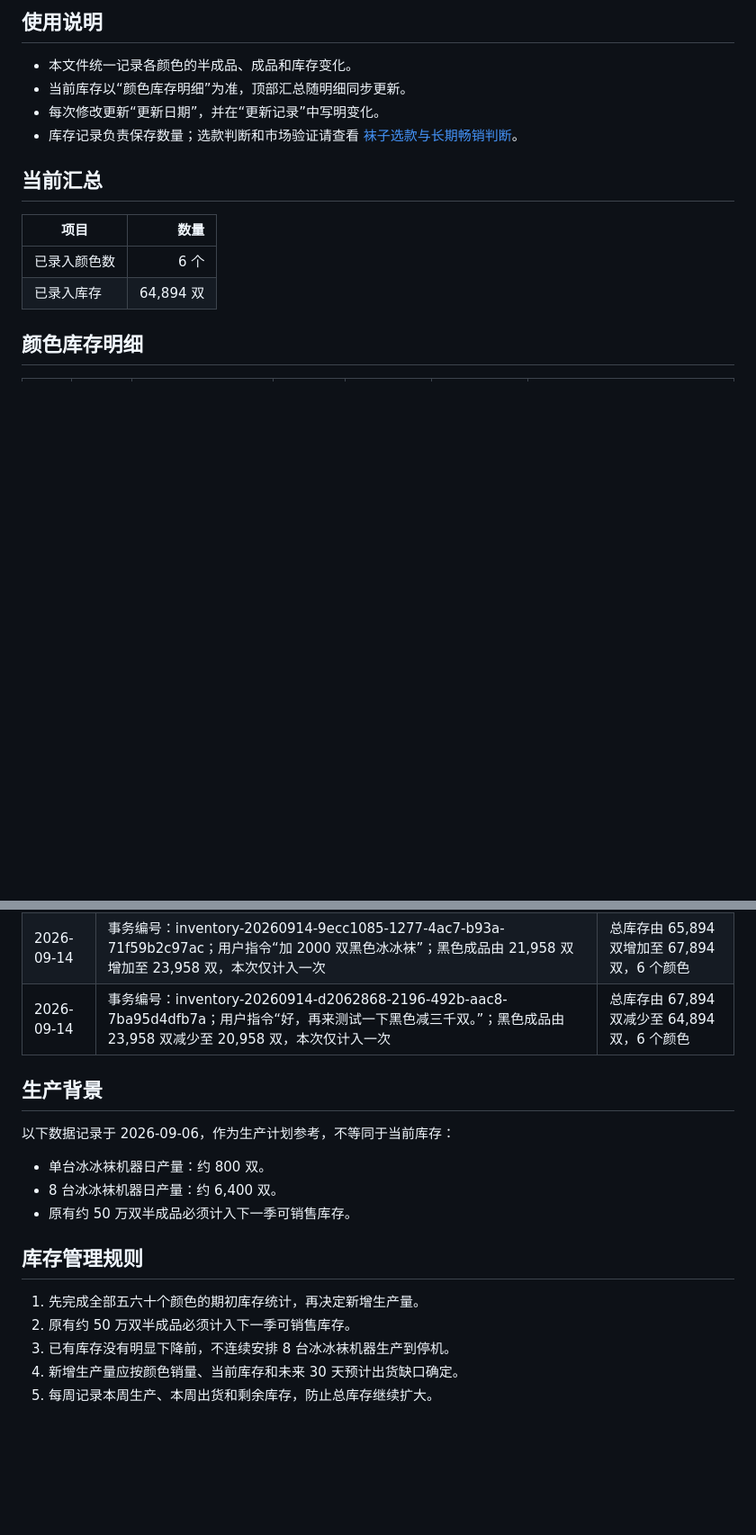
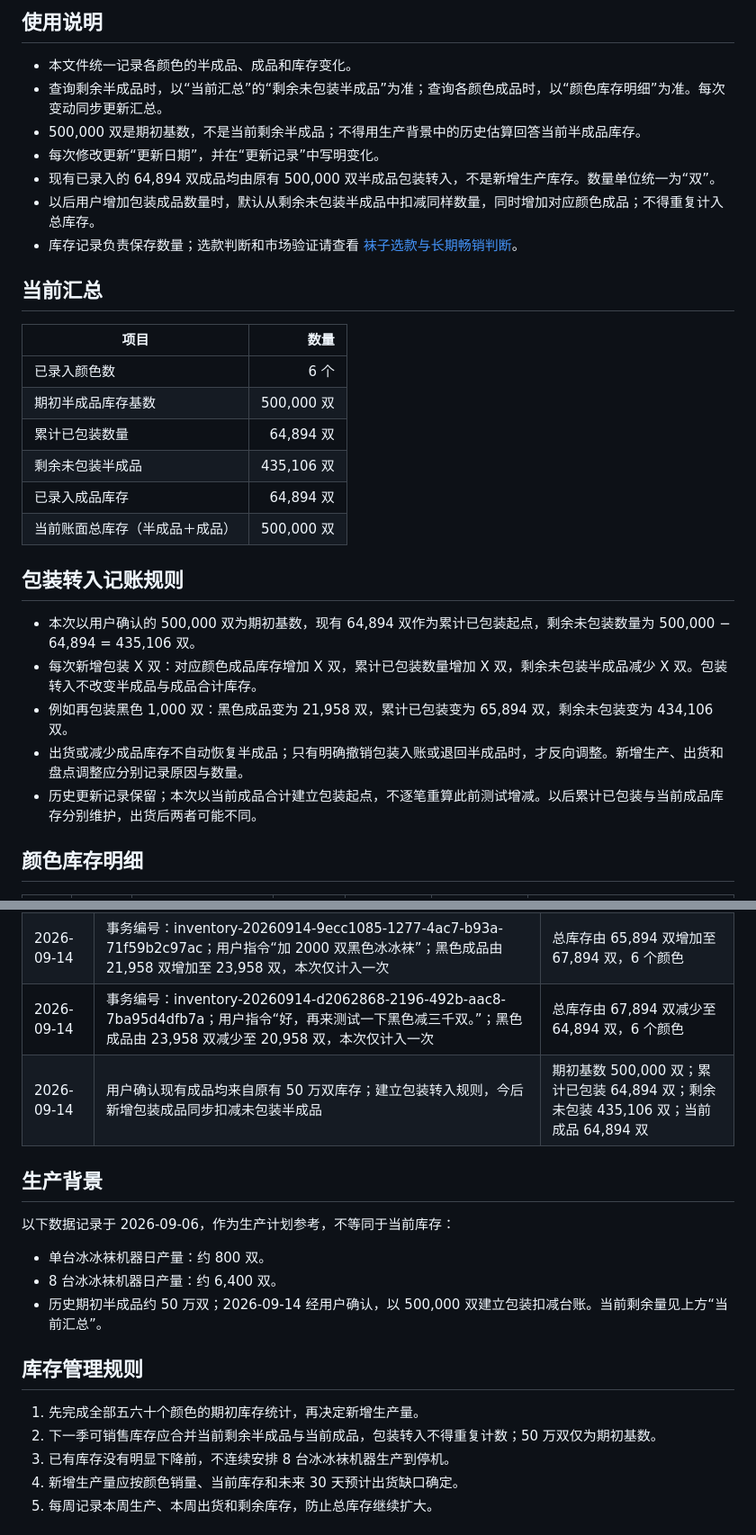
Before and after one commit to xianer-AI/xianer-ai-brain, a Markdown page: 袜子生产制造袜子厂/库存记录/2026下半年冰冰袜库存包装统计.md, 2 parts joined by grey strips. Shown at 90% size. GitHub-like rendering; blank space fills up the shorter version.

Commit message:
记录冰冰袜包装扣减及剩余半成品库存

```diff
--- a/袜子生产制造袜子厂/库存记录/2026下半年冰冰袜库存包装统计.md
+++ b/袜子生产制造袜子厂/库存记录/2026下半年冰冰袜库存包装统计.md
@@ -7,8 +7,11 @@
 ## 使用说明
 
 - 本文件统一记录各颜色的半成品、成品和库存变化。
-- 当前库存以“颜色库存明细”为准，顶部汇总随明细同步更新。
+- 查询剩余半成品时，以“当前汇总”的“剩余未包装半成品”为准；查询各颜色成品时，以“颜色库存明细”为准。每次变动同步更新汇总。
+- 500,000 双是期初基数，不是当前剩余半成品；不得用生产背景中的历史估算回答当前半成品库存。
 - 每次修改更新“更新日期”，并在“更新记录”中写明变化。
+- 现有已录入的 64,894 双成品均由原有 500,000 双半成品包装转入，不是新增生产库存。数量单位统一为“双”。
+- 以后用户增加包装成品数量时，默认从剩余未包装半成品中扣减同样数量，同时增加对应颜色成品；不得重复计入总库存。
 - 库存记录负责保存数量；选款判断和市场验证请查看 [袜子选款与长期畅销判断](../选款知识/袜子选款与长期畅销判断.md)。
 
 ## 当前汇总
@@ -16,7 +19,19 @@
 | 项目 | 数量 |
 |---|---:|
 | 已录入颜色数 | 6 个 |
-| 已录入库存 | 64,894 双 |
+| 期初半成品库存基数 | 500,000 双 |
+| 累计已包装数量 | 64,894 双 |
+| 剩余未包装半成品 | 435,106 双 |
+| 已录入成品库存 | 64,894 双 |
+| 当前账面总库存（半成品＋成品） | 500,000 双 |
+
+## 包装转入记账规则
+
+- 本次以用户确认的 500,000 双为期初基数，现有 64,894 双作为累计已包装起点，剩余未包装数量为 500,000 − 64,894 = 435,106 双。
+- 每次新增包装 X 双：对应颜色成品库存增加 X 双，累计已包装数量增加 X 双，剩余未包装半成品减少 X 双。包装转入不改变半成品与成品合计库存。
+- 例如再包装黑色 1,000 双：黑色成品变为 21,958 双，累计已包装变为 65,894 双，剩余未包装变为 434,106 双。
+- 出货或减少成品库存不自动恢复半成品；只有明确撤销包装入账或退回半成品时，才反向调整。新增生产、出货和盘点调整应分别记录原因与数量。
+- 历史更新记录保留；本次以当前成品合计建立包装起点，不逐笔重算此前测试增减。以后累计已包装与当前成品库存分别维护，出货后两者可能不同。
 
 ## 颜色库存明细
 
@@ -40,6 +55,7 @@
 | 2026-09-14 | 事务编号：inventory-20260914-a83ce7d3-b343-4bd5-ab98-479c538806bb；用户指令“在 GitHub 仓库 7744332/-AI- 的 main 分支中执行一笔真实库存入账：黑色冰冰袜 +500 双。”；黑色成品由 21,458 双增加至 21,958 双，本次仅计入一次 | 总库存由 65,394 双增加至 65,894 双，6 个颜色 |
 | 2026-09-14 | 事务编号：inventory-20260914-9ecc1085-1277-4ac7-b93a-71f59b2c97ac；用户指令“加 2000 双黑色冰冰袜”；黑色成品由 21,958 双增加至 23,958 双，本次仅计入一次 | 总库存由 65,894 双增加至 67,894 双，6 个颜色 |
 | 2026-09-14 | 事务编号：inventory-20260914-d2062868-2196-492b-aac8-7ba95d4dfb7a；用户指令“好，再来测试一下黑色减三千双。”；黑色成品由 23,958 双减少至 20,958 双，本次仅计入一次 | 总库存由 67,894 双减少至 64,894 双，6 个颜色 |
+| 2026-09-14 | 用户确认现有成品均来自原有 50 万双库存；建立包装转入规则，今后新增包装成品同步扣减未包装半成品 | 期初基数 500,000 双；累计已包装 64,894 双；剩余未包装 435,106 双；当前成品 64,894 双 |
 
 ## 生产背景
 
@@ -47,12 +63,12 @@
 
 - 单台冰冰袜机器日产量：约 800 双。
 - 8 台冰冰袜机器日产量：约 6,400 双。
-- 原有约 50 万双半成品必须计入下一季可销售库存。
+- 历史期初半成品约 50 万双；2026-09-14 经用户确认，以 500,000 双建立包装扣减台账。当前剩余量见上方“当前汇总”。
 
 ## 库存管理规则
 
 1. 先完成全部五六十个颜色的期初库存统计，再决定新增生产量。
-2. 原有约 50 万双半成品必须计入下一季可销售库存。
+2. 下一季可销售库存应合并当前剩余半成品与当前成品，包装转入不得重复计数；50 万双仅为期初基数。
 3. 已有库存没有明显下降前，不连续安排 8 台冰冰袜机器生产到停机。
 4. 新增生产量应按颜色销量、当前库存和未来 30 天预计出货缺口确定。
 5. 每周记录本周生产、本周出货和剩余库存，防止总库存继续扩大。
```
